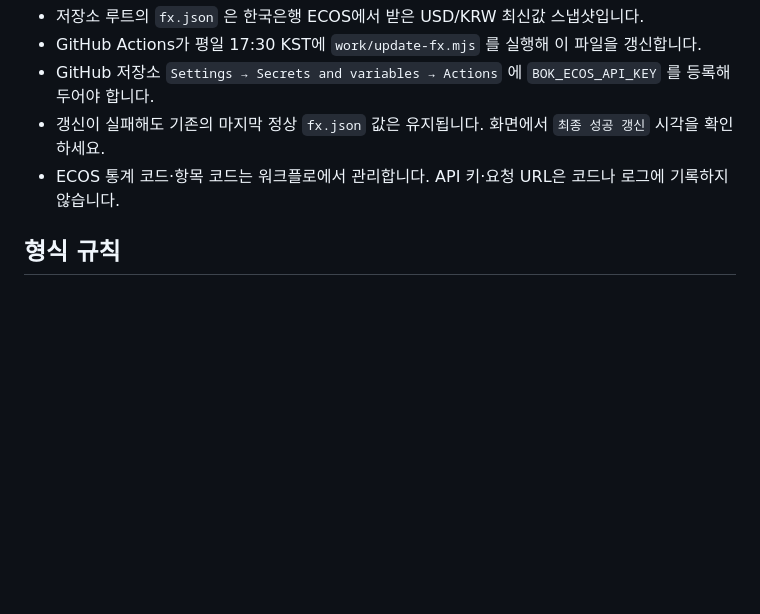
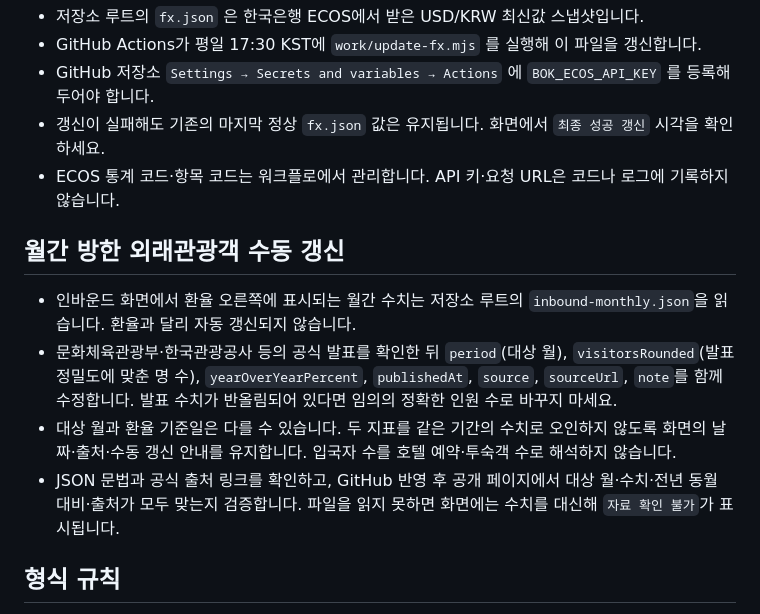
Before and after one commit to yeongseokkim-alt/korea-event-calendar, a Markdown page: DATA_UPDATE_GUIDE.md, the part around the change. GitHub-like rendering; blank space fills up the shorter version.

Commit message:
docs: explain monthly inbound data updates

```diff
--- a/DATA_UPDATE_GUIDE.md
+++ b/DATA_UPDATE_GUIDE.md
@@ -26,6 +26,13 @@
 - 갱신이 실패해도 기존의 마지막 정상 `fx.json` 값은 유지됩니다. 화면에서 `최종 성공 갱신` 시각을 확인하세요.
 - ECOS 통계 코드·항목 코드는 워크플로에서 관리합니다. API 키·요청 URL은 코드나 로그에 기록하지 않습니다.
 
+## 월간 방한 외래관광객 수동 갱신
+
+- 인바운드 화면에서 환율 오른쪽에 표시되는 월간 수치는 저장소 루트의 `inbound-monthly.json`을 읽습니다. 환율과 달리 자동 갱신되지 않습니다.
+- 문화체육관광부·한국관광공사 등의 공식 발표를 확인한 뒤 `period`(대상 월), `visitorsRounded`(발표 정밀도에 맞춘 명 수), `yearOverYearPercent`, `publishedAt`, `source`, `sourceUrl`, `note`를 함께 수정합니다. 발표 수치가 반올림되어 있다면 임의의 정확한 인원 수로 바꾸지 마세요.
+- 대상 월과 환율 기준일은 다를 수 있습니다. 두 지표를 같은 기간의 수치로 오인하지 않도록 화면의 날짜·출처·수동 갱신 안내를 유지합니다. 입국자 수를 호텔 예약·투숙객 수로 해석하지 않습니다.
+- JSON 문법과 공식 출처 링크를 확인하고, GitHub 반영 후 공개 페이지에서 대상 월·수치·전년 동월 대비·출처가 모두 맞는지 검증합니다. 파일을 읽지 못하면 화면에는 수치를 대신해 `자료 확인 불가`가 표시됩니다.
+
 ## 형식 규칙
 
 - 첫 행의 18개 컬럼명은 변경하지 않습니다.
```
